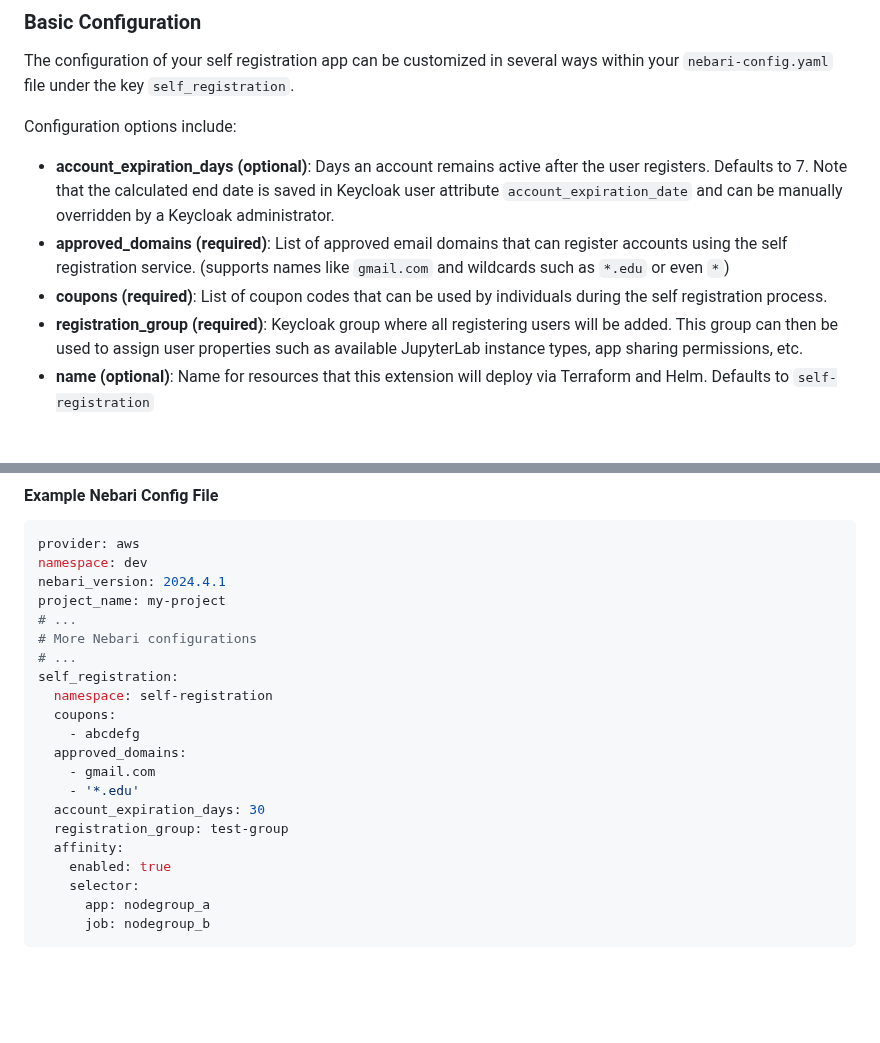
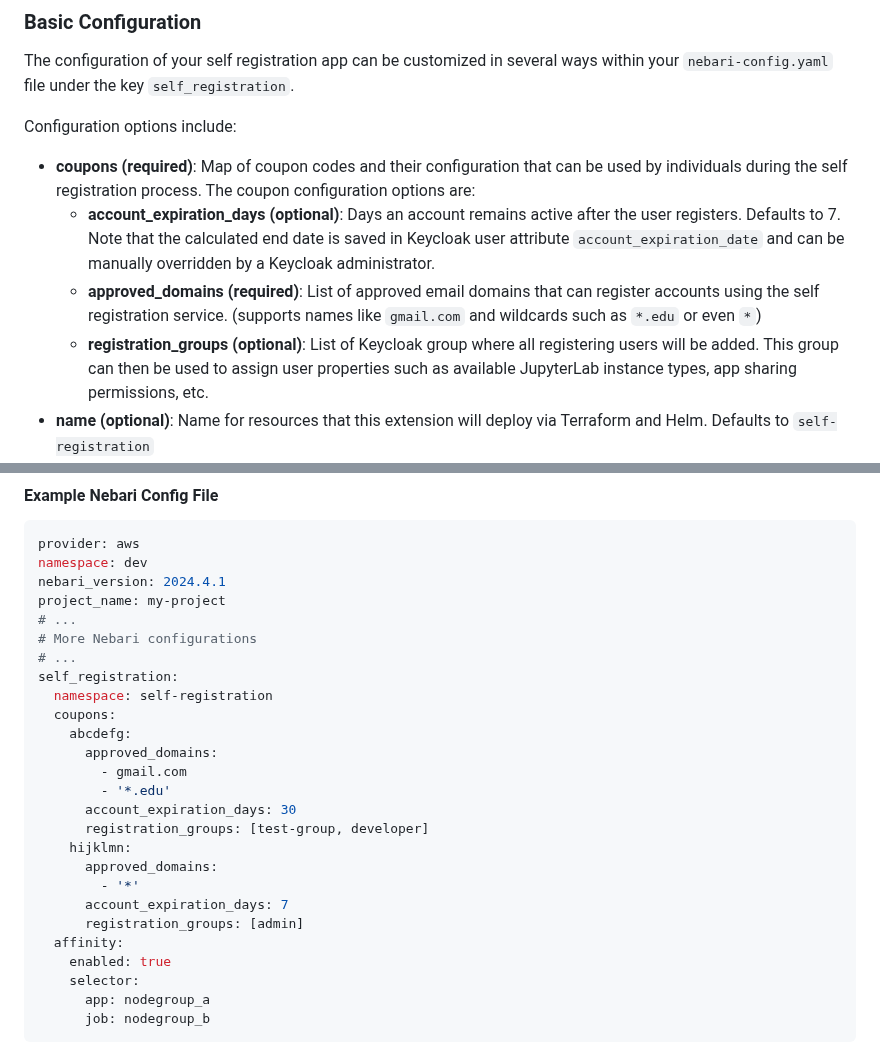
Before and after one commit to nebari-dev/nebari-self-registration, a Markdown page: README.md, 2 parts joined by grey strips. Rendered like a GitHub page; blank space fills up the shorter version.

Commit message:
Update readme with multi coupon configuration

```diff
--- a/README.md
+++ b/README.md
@@ -27,11 +27,10 @@ The configuration of your self registration app can be customized in several way
 
 Configuration options include:
 
-
-- **account_expiration_days (optional)**: Days an account remains active after the user registers.  Defaults to 7.  Note that the calculated end date is saved in Keycloak user attribute `account_expiration_date` and can be manually overridden by a Keycloak administrator.
-- **approved_domains (required)**: List of approved email domains that can register accounts using the self registration service.  (supports names like `gmail.com` and wildcards such as `*.edu` or even `*`)
-- **coupons (required)**: List of coupon codes that can be used by individuals during the self registration process.
-- **registration_group (required)**: Keycloak group where all registering users will be added.  This group can then be used to assign user properties such as available JupyterLab instance types, app sharing permissions, etc.
+- **coupons (required)**: Map of coupon codes and their configuration that can be used by individuals during the self registration process. The coupon configuration options are:
+  - **account_expiration_days (optional)**: Days an account remains active after the user registers.  Defaults to 7.  Note that the calculated end date is saved in Keycloak user attribute `account_expiration_date` and can be manually overridden by a Keycloak administrator.
+  - **approved_domains (required)**: List of approved email domains that can register accounts using the self registration service.  (supports names like `gmail.com` and wildcards such as `*.edu` or even `*`)
+  - **registration_groups (optional)**: List of Keycloak group where all registering users will be added.  This group can then be used to assign user properties such as available JupyterLab instance types, app sharing permissions, etc.
 - **name (optional)**: Name for resources that this extension will deploy via Terraform and Helm.  Defaults to `self-registration`
 - **namespace (optional)**: Kubernetes namespace for this service.  Defaults to Nebari's default namespace.
 - **registration_message (optional)**: A custom message to display on the landing page `/registration`
@@ -53,12 +52,17 @@ project_name: my-project
 self_registration:
   namespace: self-registration
   coupons:
-    - abcdefg
-  approved_domains:
-    - gmail.com
-    - '*.edu'
-  account_expiration_days: 30
-  registration_group: test-group
+    abcdefg:
+      approved_domains:
+        - gmail.com
+        - '*.edu'
+      account_expiration_days: 30
+      registration_groups: [test-group, developer]
+    hijklmn:
+      approved_domains:
+        - '*'
+      account_expiration_days: 7
+      registration_groups: [admin]
   affinity:
     enabled: true
     selector:
```
